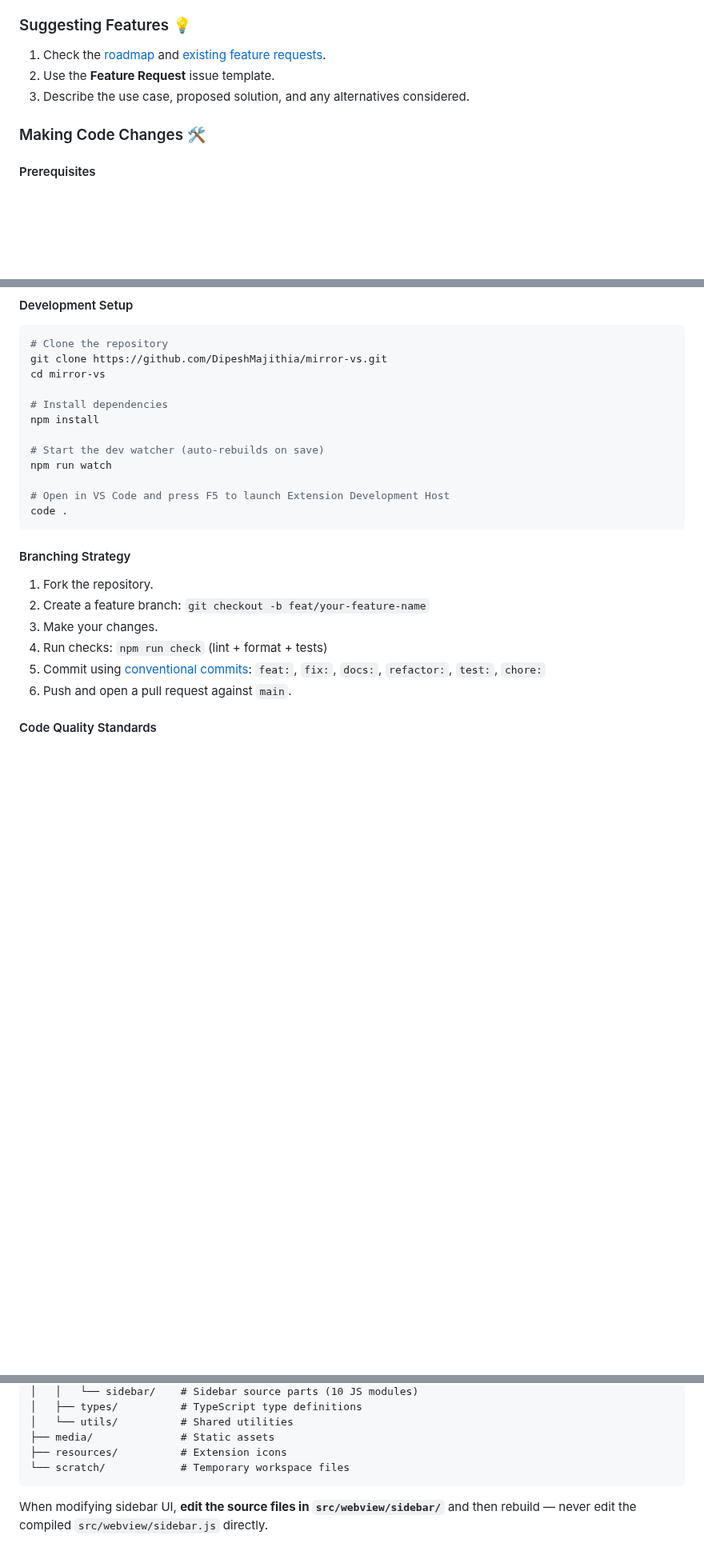
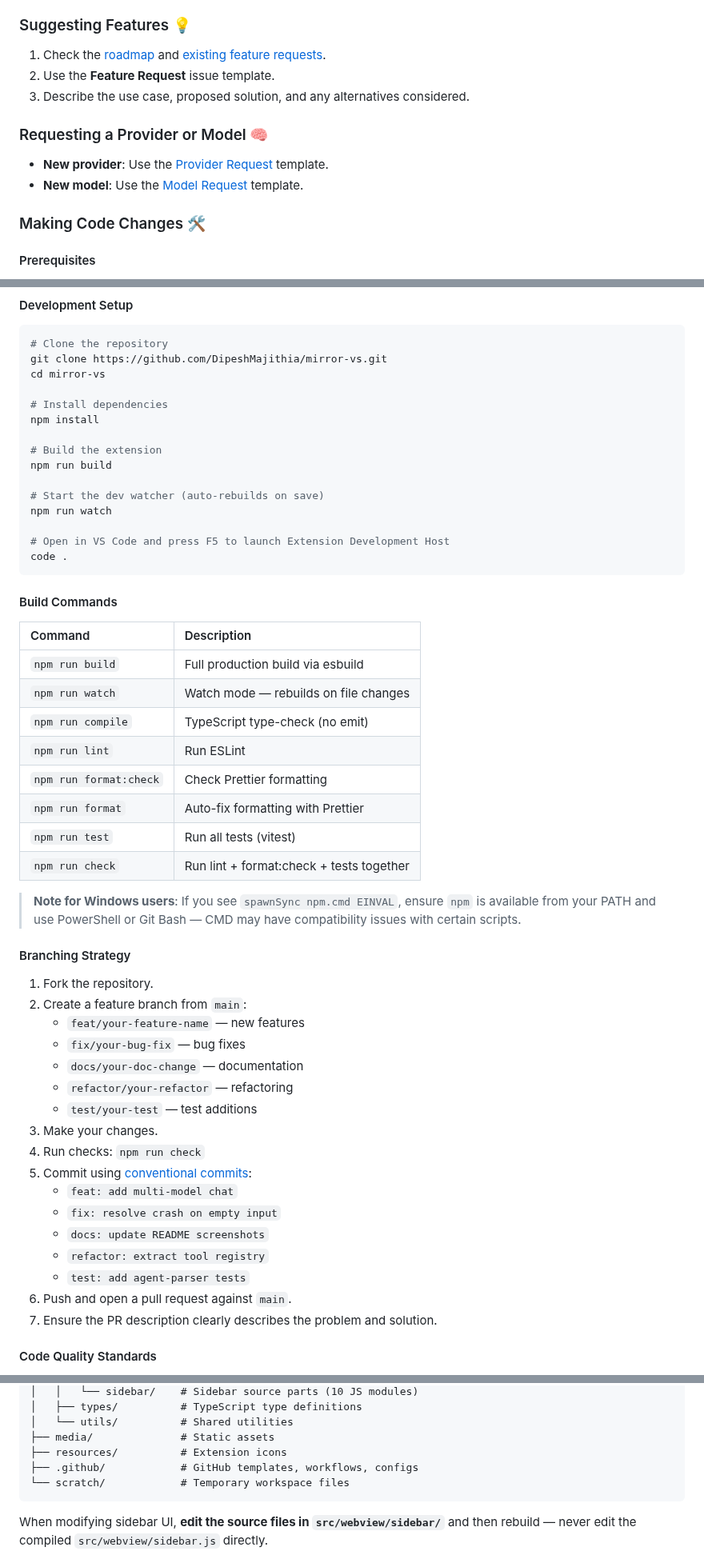
Before and after one commit to ReflectAIs/mirror-vs, a Markdown page: CONTRIBUTING.md, 3 parts joined by grey strips. Shown at 80% size. Rendered like a GitHub page; blank space fills up the shorter version.

````diff
--- a/CONTRIBUTING.md
+++ b/CONTRIBUTING.md
@@ -27,5 +27,10 @@ Please read and follow our [Code of Conduct](CODE_OF_CONDUCT.md).
 2. Use the **Feature Request** issue template.
 3. Describe the use case, proposed solution, and any alternatives considered.
+
+### Requesting a Provider or Model 🧠
+
+- **New provider**: Use the [Provider Request](https://github.com/DipeshMajithia/mirror-vs/issues/new?template=provider_request.yml) template.
+- **New model**: Use the [Model Request](https://github.com/DipeshMajithia/mirror-vs/issues/new?template=model_request.yml) template.
 
 ### Making Code Changes 🛠️
 
@@ -45,6 +50,9 @@ cd mirror-vs
 # Install dependencies
 npm install
 
+# Build the extension
+npm run build
+
 # Start the dev watcher (auto-rebuilds on save)
 npm run watch
 
@@ -52,14 +60,40 @@ npm run watch
 code .
 ```
 
+#### Build Commands
+
+| Command | Description |
+| :--- | :--- |
+| `npm run build` | Full production build via esbuild |
+| `npm run watch` | Watch mode — rebuilds on file changes |
+| `npm run compile` | TypeScript type-check (no emit) |
+| `npm run lint` | Run ESLint |
+| `npm run format:check` | Check Prettier formatting |
+| `npm run format` | Auto-fix formatting with Prettier |
+| `npm run test` | Run all tests (vitest) |
+| `npm run check` | Run lint + format:check + tests together |
+
+> **Note for Windows users**: If you see `spawnSync npm.cmd EINVAL`, ensure `npm` is available from your PATH and use PowerShell or Git Bash — CMD may have compatibility issues with certain scripts.
+
 #### Branching Strategy
 
 1. Fork the repository.
-2. Create a feature branch: `git checkout -b feat/your-feature-name`
+2. Create a feature branch from `main`:
+   - `feat/your-feature-name` — new features
+   - `fix/your-bug-fix` — bug fixes
+   - `docs/your-doc-change` — documentation
+   - `refactor/your-refactor` — refactoring
+   - `test/your-test` — test additions
 3. Make your changes.
-4. Run checks: `npm run check` (lint + format + tests)
-5. Commit using [conventional commits](https://www.conventionalcommits.org/): `feat:`, `fix:`, `docs:`, `refactor:`, `test:`, `chore:`
+4. Run checks: `npm run check`
+5. Commit using [conventional commits](https://www.conventionalcommits.org/):
+   - `feat: add multi-model chat`
+   - `fix: resolve crash on empty input`
+   - `docs: update README screenshots`
+   - `refactor: extract tool registry`
+   - `test: add agent-parser tests`
 6. Push and open a pull request against `main`.
+7. Ensure the PR description clearly describes the problem and solution.
 
 #### Code Quality Standards
 
@@ -83,6 +117,7 @@ mirror-vs/
 │   └── utils/          # Shared utilities
 ├── media/              # Static assets
 ├── resources/          # Extension icons
+├── .github/            # GitHub templates, workflows, configs
 └── scratch/            # Temporary workspace files
 ```
 
````
Also changed, not shown: other parts of CONTRIBUTING.md (+1 -1 lines), README.md (+49 -6 lines), ROADMAP.md (added, +59 -0 lines), SUPPORT.md (added, +22 -0 lines), mirror_logo.png (added), screenshots/S1.png (added), screenshots/S2.png (added), screenshots/S3.png (added), 5 other files.
